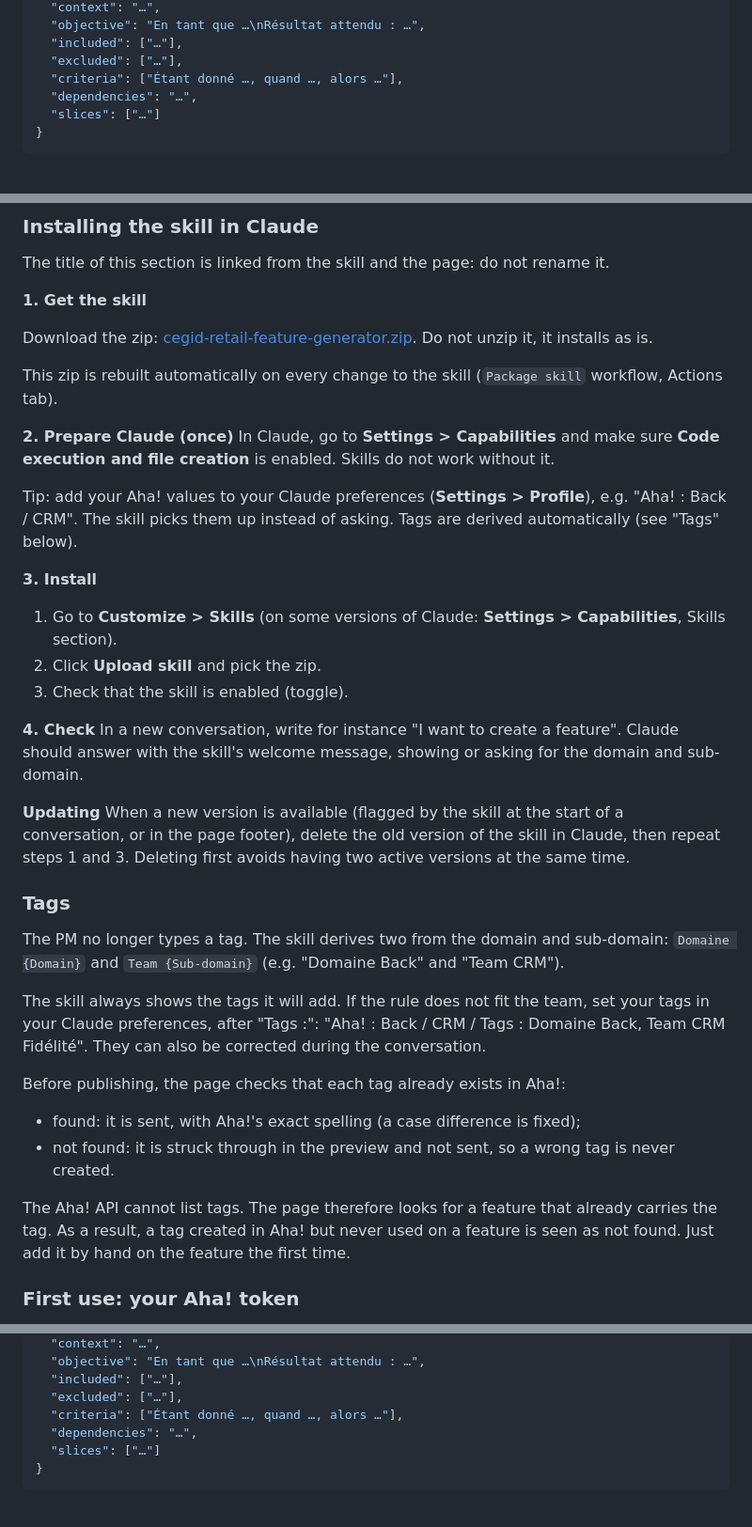
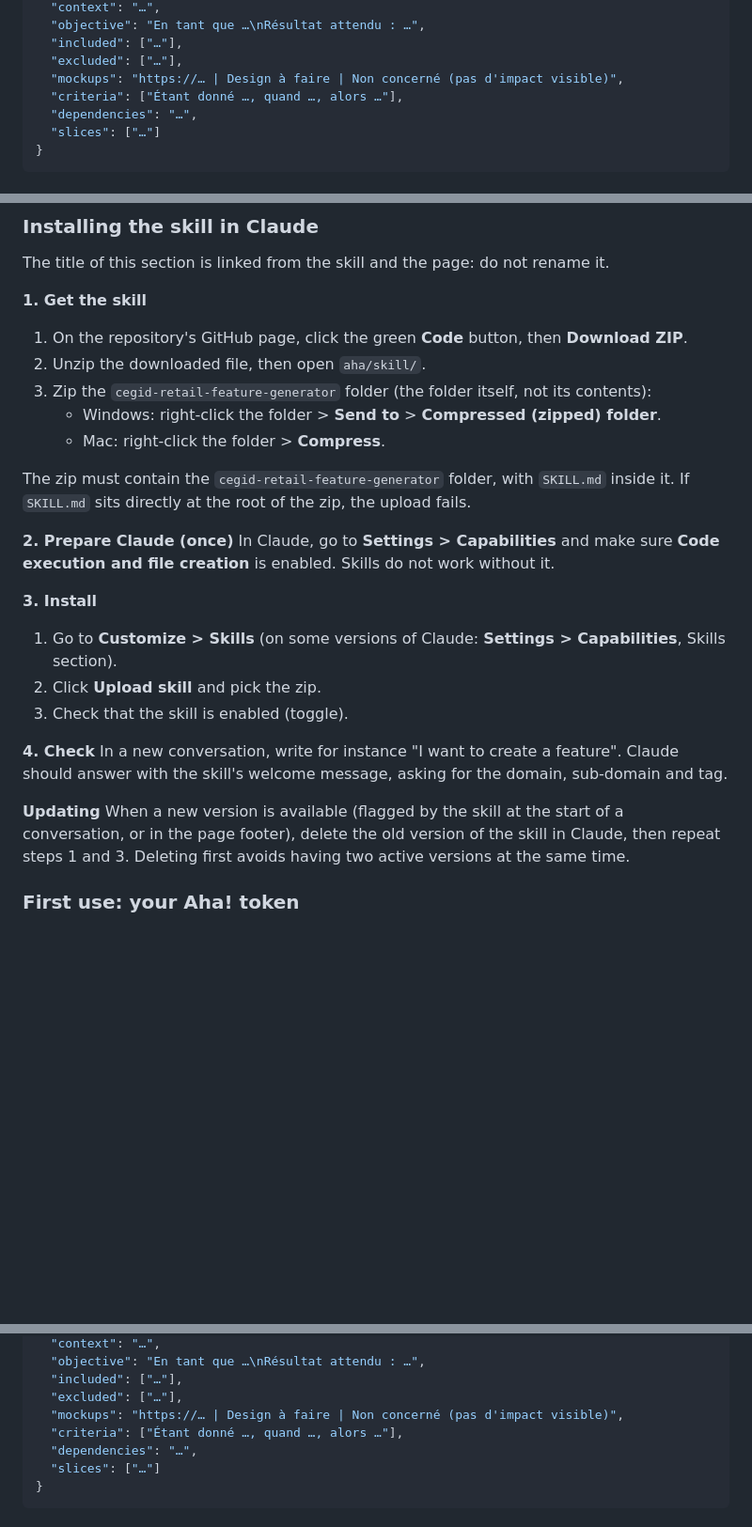
Before and after one commit to berenaud/cegid-retail, a Markdown page: aha/README.md, 3 parts joined by grey strips. Shown at 94% size. GitHub-like rendering; blank space fills up the shorter version.

```diff
--- a/aha/README.md
+++ b/aha/README.md
@@ -135,6 +124,7 @@ Le lien contient un JSON encodé en base64url (UTF-8) :
   "objective": "En tant que …\nRésultat attendu : …",
   "included": ["…"],
   "excluded": ["…"],
+  "mockups": "https://… | Design à faire | Non concerné (pas d'impact visible)",
   "criteria": ["Étant donné …, quand …, alors …"],
   "dependencies": "…",
   "slices": ["…"]
@@ -195,15 +185,16 @@ If opened without a link generated by the skill, the page shows a "no data" scre
 The title of this section is linked from the skill and the page: do not rename it.
 
 **1. Get the skill**
+1. On the repository's GitHub page, click the green **Code** button, then **Download ZIP**.
+2. Unzip the downloaded file, then open `aha/skill/`.
+3. Zip the `cegid-retail-feature-generator` folder (the folder itself, not its contents):
+   - Windows: right-click the folder > **Send to** > **Compressed (zipped) folder**.
+   - Mac: right-click the folder > **Compress**.
 
-Download the zip: [cegid-retail-feature-generator.zip](https://github.com/berenaud/cegid-retail/releases/download/skill-latest/cegid-retail-feature-generator.zip). Do not unzip it, it installs as is.
-
-This zip is rebuilt automatically on every change to the skill (`Package skill` workflow, Actions tab).
+The zip must contain the `cegid-retail-feature-generator` folder, with `SKILL.md` inside it. If `SKILL.md` sits directly at the root of the zip, the upload fails.
 
 **2. Prepare Claude (once)**
 In Claude, go to **Settings > Capabilities** and make sure **Code execution and file creation** is enabled. Skills do not work without it.
-
-Tip: add your Aha! values to your Claude preferences (**Settings > Profile**), e.g. "Aha! : Back / CRM". The skill picks them up instead of asking. Tags are derived automatically (see "Tags" below).
 
 **3. Install**
 1. Go to **Customize > Skills** (on some versions of Claude: **Settings > Capabilities**, Skills section).
@@ -211,22 +202,10 @@ Tip: add your Aha! values to your Claude preferences (**Settings > Profile**), e
 3. Check that the skill is enabled (toggle).
 
 **4. Check**
-In a new conversation, write for instance "I want to create a feature". Claude should answer with the skill's welcome message, showing or asking for the domain and sub-domain.
+In a new conversation, write for instance "I want to create a feature". Claude should answer with the skill's welcome message, asking for the domain, sub-domain and tag.
 
 **Updating**
 When a new version is available (flagged by the skill at the start of a conversation, or in the page footer), delete the old version of the skill in Claude, then repeat steps 1 and 3. Deleting first avoids having two active versions at the same time.
-
-### Tags
-
-The PM no longer types a tag. The skill derives two from the domain and sub-domain: `Domaine {Domain}` and `Team {Sub-domain}` (e.g. "Domaine Back" and "Team CRM").
-
-The skill always shows the tags it will add. If the rule does not fit the team, set your tags in your Claude preferences, after "Tags :": "Aha! : Back / CRM / Tags : Domaine Back, Team CRM Fidélité". They can also be corrected during the conversation.
-
-Before publishing, the page checks that each tag already exists in Aha!:
-- found: it is sent, with Aha!'s exact spelling (a case difference is fixed);
-- not found: it is struck through in the preview and not sent, so a wrong tag is never created.
-
-The Aha! API cannot list tags. The page therefore looks for a feature that already carries the tag. As a result, a tag created in Aha! but never used on a feature is seen as not found. Just add it by hand on the feature the first time.
 
 ### First use: your Aha! token
 
@@ -272,6 +251,7 @@ The link contains a base64url-encoded (UTF-8) JSON object:
   "objective": "En tant que …\nRésultat attendu : …",
   "included": ["…"],
   "excluded": ["…"],
+  "mockups": "https://… | Design à faire | Non concerné (pas d'impact visible)",
   "criteria": ["Étant donné …, quand …, alors …"],
   "dependencies": "…",
   "slices": ["…"]
```
Also changed, not shown: other parts of aha/README.md (+13 -24 lines).
